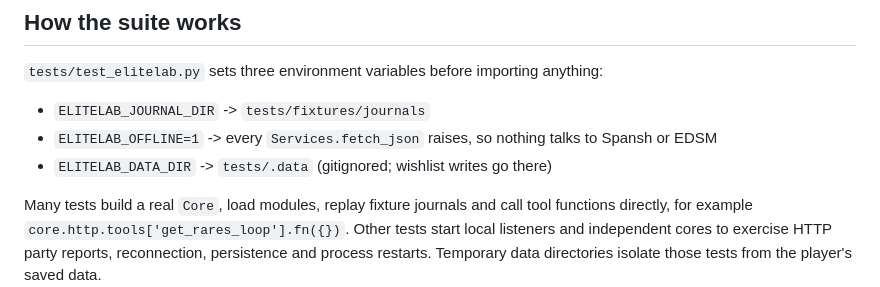
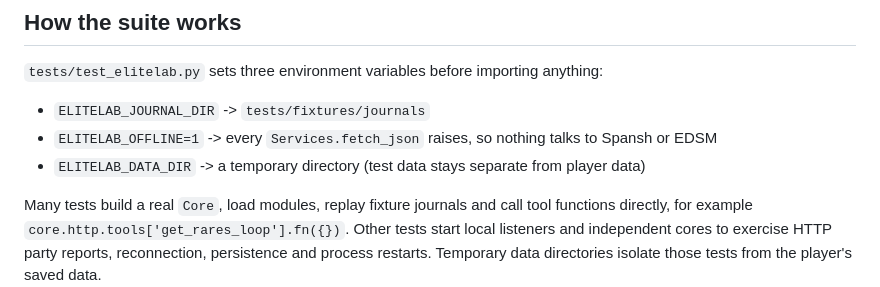
Before and after one commit to MaverickArcane/EliteLab, a Markdown page: docs/TESTING.md, the part around the change. Rendered like a GitHub page.

Commit message:
Correct fixture data directory documentation

```diff
--- a/docs/TESTING.md
+++ b/docs/TESTING.md
@@ -14,7 +14,7 @@ CI runs it on Linux and Windows with Python 3.10 and 3.13.
 
 - `ELITELAB_JOURNAL_DIR` -> `tests/fixtures/journals`
 - `ELITELAB_OFFLINE=1` -> every `Services.fetch_json` raises, so nothing talks to Spansh or EDSM
-- `ELITELAB_DATA_DIR` -> `tests/.data` (gitignored; wishlist writes go there)
+- `ELITELAB_DATA_DIR` -> a temporary directory (test data stays separate from player data)
 
 Many tests build a real `Core`, load modules, replay fixture journals and call
 tool functions directly, for example `core.http.tools['get_rares_loop'].fn({})`.
```
